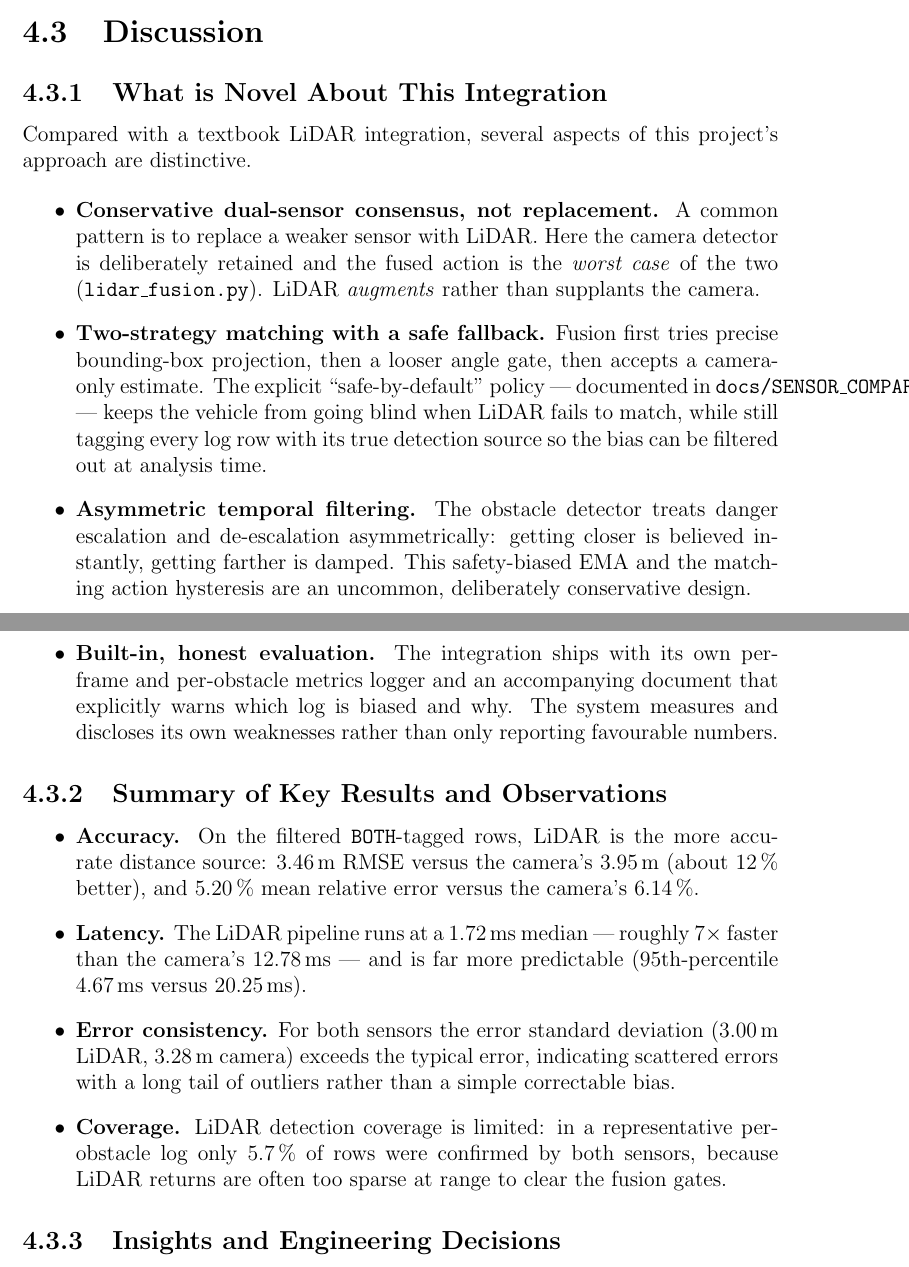
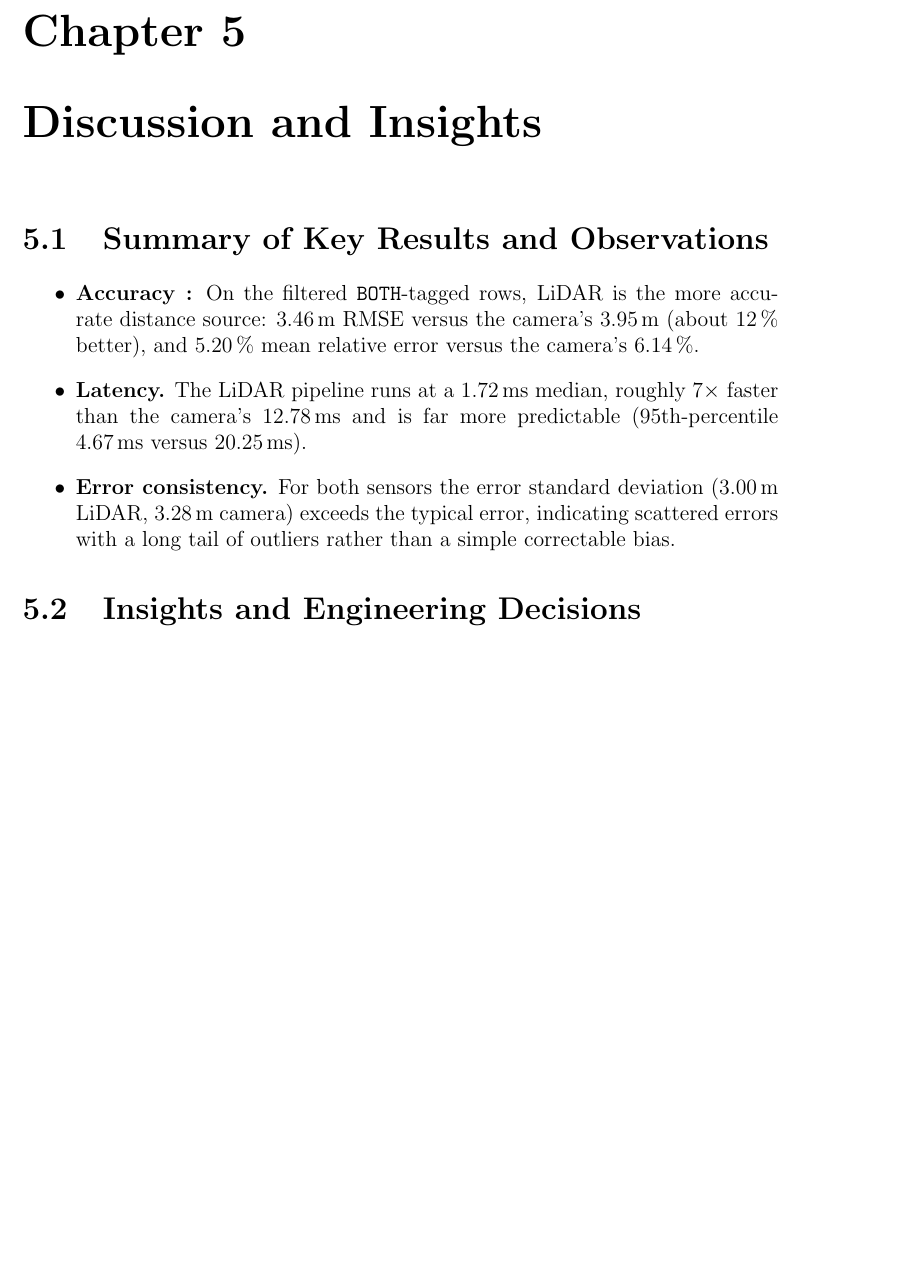
Before and after one commit to Jackshan-Venujan/Proposal-Report_AI-Driven-Level-2-Driver-Assistance-for-Electric-Vehicles, a LaTeX thesis (main.tex): two parts of pages 39 and 40 of 49 before the commit and part of page 39 of 49 after it, the two joined at a grey line, cut at the place of the change, the shorter picture padded with empty space. Compiled offline with pdfLaTeX.

Commit message:
disussion part

```diff
--- a/main.tex
+++ b/main.tex
@@ -1243,63 +1236,27 @@ The camera pipeline shows pronounced jitter (standard deviation $3.57$\,ms,
 maximum $21.86$\,ms).
 
 % ===========================================================================
-\section{Discussion}
+\chapter{Discussion and Insights}
 \label{sec:discussion}
 % ===========================================================================
-
-\subsection{What is Novel About This Integration}
-
-Compared with a textbook LiDAR integration, several aspects of this project's
-approach are distinctive.
+\section{Summary of Key Results and Observations}
 
 \begin{itemize}
-    \item \textbf{Conservative dual-sensor consensus, not replacement.} A common
-    pattern is to replace a weaker sensor with LiDAR. Here the camera detector
-    is deliberately retained and the fused action is the \emph{worst case} of
-    the two (\texttt{lidar\_fusion.py}). LiDAR \emph{augments} rather than
-    supplants the camera.
-
-    \item \textbf{Two-strategy matching with a safe fallback.} Fusion first
-    tries precise bounding-box projection, then a looser angle gate, then
-    accepts a camera-only estimate. The explicit ``safe-by-default'' policy ---
-    documented in \texttt{docs/SENSOR\_COMPARISON.md} --- keeps the vehicle from
-    going blind when LiDAR fails to match, while still tagging every log row
-    with its true detection source so the bias can be filtered out at analysis
-    time.
-
-    \item \textbf{Asymmetric temporal filtering.} The obstacle detector treats
-    danger escalation and de-escalation asymmetrically: getting closer is
-    believed instantly, getting farther is damped. This safety-biased EMA and
-    the matching action hysteresis are an uncommon, deliberately conservative
-    design.
-
-    \item \textbf{Built-in, honest evaluation.} The integration ships with its
-    own per-frame and per-obstacle metrics logger and an accompanying document
-    that explicitly warns which log is biased and why. The system measures and
-    discloses its own weaknesses rather than only reporting favourable numbers.
-\end{itemize}
-
-\subsection{Summary of Key Results and Observations}
-
-\begin{itemize}
-    \item \textbf{Accuracy.} On the filtered \texttt{BOTH}-tagged rows, LiDAR is
+    \item \textbf{Accuracy :} On the filtered \texttt{BOTH}-tagged rows, LiDAR is
     the more accurate distance source: $3.46$\,m RMSE versus the camera's
     $3.95$\,m (about $12\,\%$ better), and $5.20\,\%$ mean relative error versus
     the camera's $6.14\,\%$.
-    \item \textbf{Latency.} The LiDAR pipeline runs at a $1.72$\,ms median ---
-    roughly $7\times$ faster than the camera's $12.78$\,ms --- and is far more
+    \item \textbf{Latency.} The LiDAR pipeline runs at a $1.72$\,ms median,
+    roughly $7\times$ faster than the camera's $12.78$\,ms and is far more
     predictable (95th-percentile $4.67$\,ms versus $20.25$\,ms).
     \item \textbf{Error consistency.} For both sensors the error standard
     deviation ($3.00$\,m LiDAR, $3.28$\,m camera) exceeds the typical error,
     indicating scattered errors with a long tail of outliers rather than a
     simple correctable bias.
-    \item \textbf{Coverage.} LiDAR detection coverage is limited: in a
-    representative per-obstacle log only $5.7\,\%$ of rows were confirmed by both
-    sensors, because LiDAR returns are often too sparse at range to clear the
-    fusion gates.
+
 \end{itemize}
 
-\subsection{Insights and Engineering Decisions}
+\section{Insights and Engineering Decisions}
 
 Table~\ref{tab:insights} consolidates the findings of the testing chapter into
 the engineering decisions they motivate for a production-oriented perception
```
Also changed, not shown: main.pdf, main.tex (84 more changed lines).
